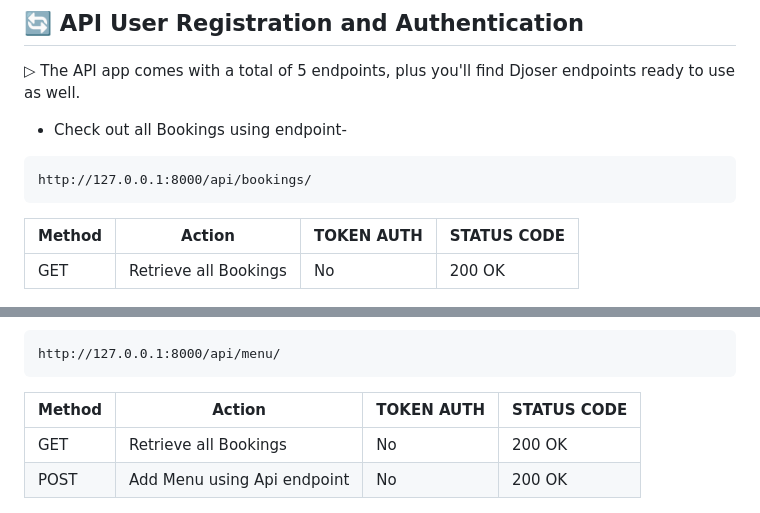
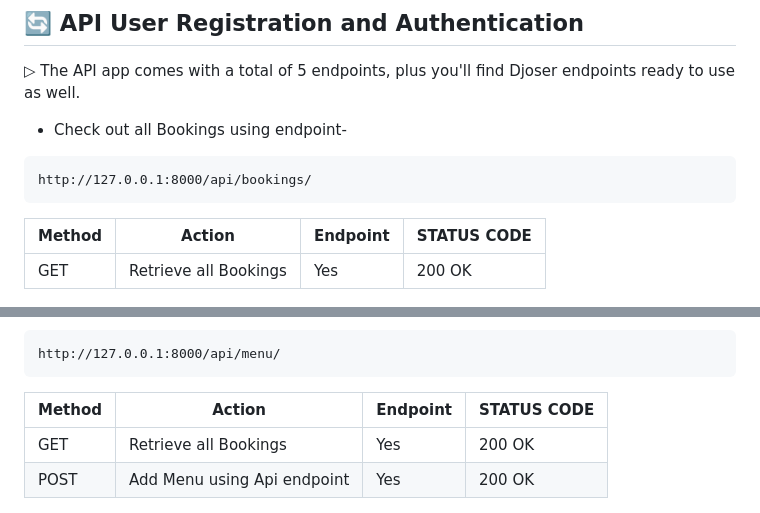
Before and after one commit to Abhii0007/Little-Lemon-Restaurent-Full-stack-Project, a Markdown page: README.md, 2 parts joined by grey strips. Rendered like a GitHub page.

````diff
--- a/README.md
+++ b/README.md
@@ -88,19 +88,19 @@ Test endpoints using desktop tool like 'Insomnia', or your browser
 http://127.0.0.1:8000/api/bookings/
 ```
 
-| Method | Action                  | TOKEN AUTH | STATUS CODE |
-|--------|-------------------------|------------|-------------|
-| GET    | Retrieve all Bookings | No         | 200  OK       |
+| Method | Action                  | Endpoint | STATUS CODE |
+|--------|-------------------------|----------|-------------|
+| GET    | Retrieve all Bookings   | Yes      | 200  OK     |
 ![User Permissions](assets/bookings.jpg)
 - Check or add Menu List-
 ```
 http://127.0.0.1:8000/api/menu/
 ```
 
-| Method | Action                      | TOKEN AUTH | STATUS CODE |
-|--------|-----------------------------|------------|-------------|
-| GET    | Retrieve all Bookings       | No         | 200  OK     |
-| POST   | Add Menu using Api endpoint | No         | 200  OK     |
+| Method | Action                      | Endpoint | STATUS CODE |
+|--------|-----------------------------|----------|-------------|
+| GET    | Retrieve all Bookings       | Yes      | 200  OK     |
+| POST   | Add Menu using Api endpoint | Yes      | 200  OK     |
 ![User Permissions](assets/menu.jpg)
 - Check out all the menu items-
 ```
````
Also changed, not shown: other parts of README.md (+1 -1 lines).
